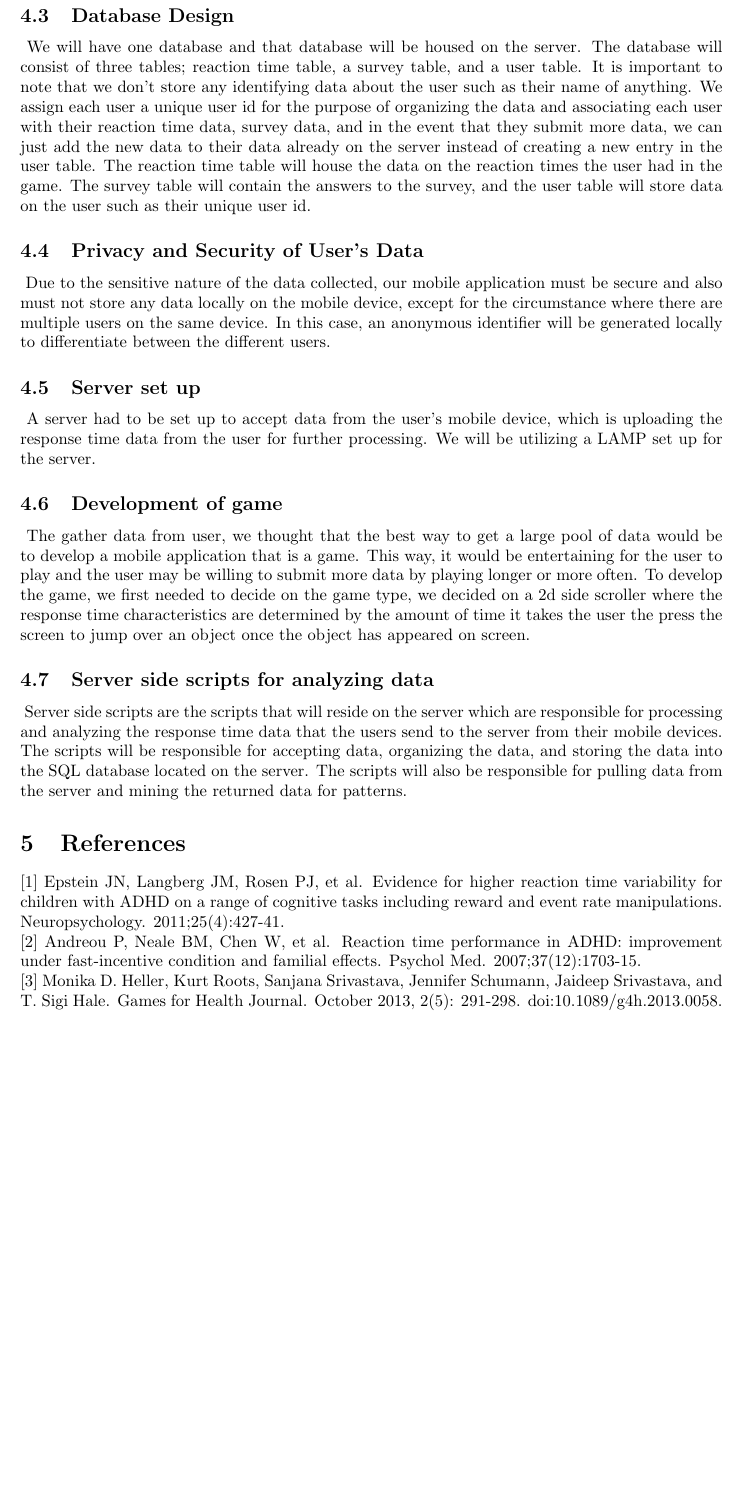
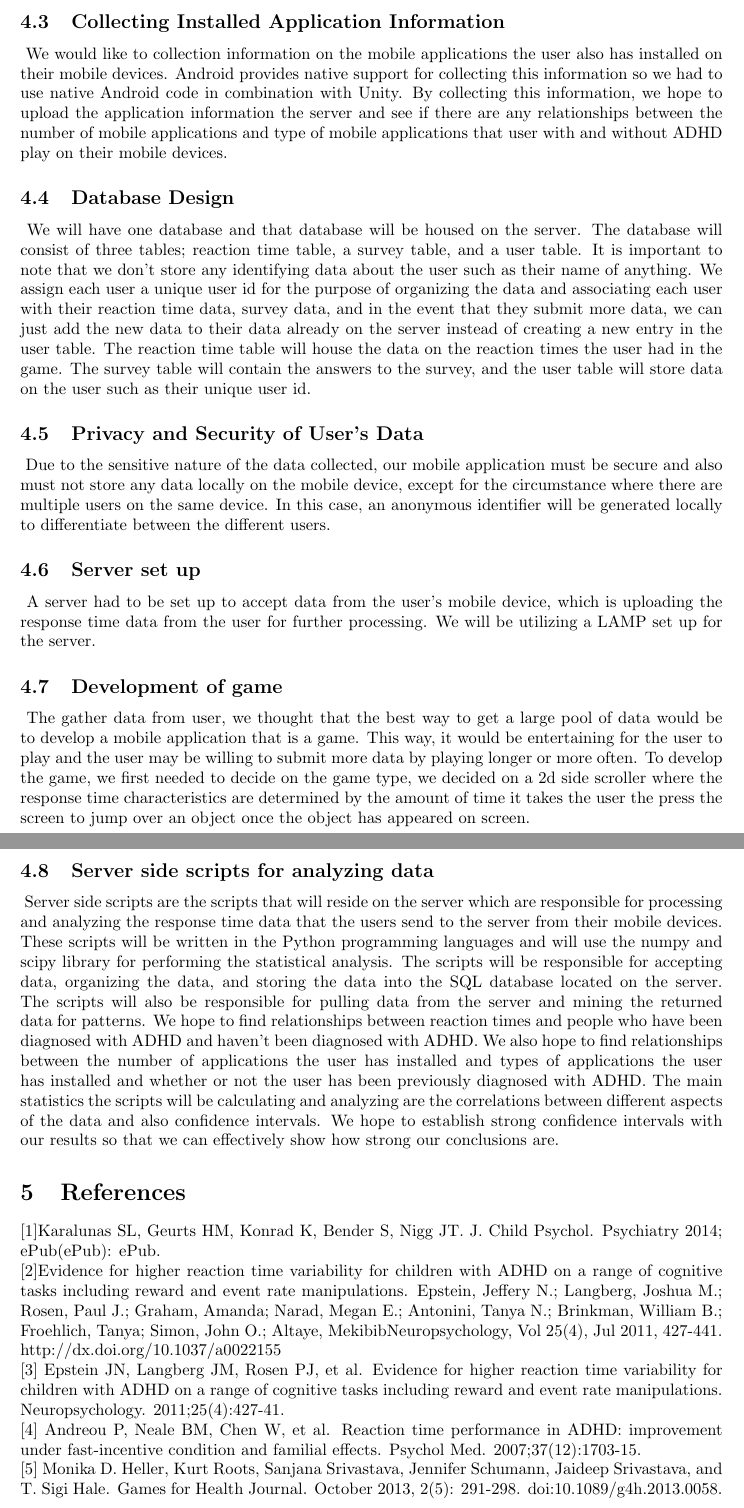
Before and after one commit to Iron-Ham/RocketMouse, a LaTeX document (Research Paper/research_paper.tex): part of page 3 of 3 before the commit and two parts of pages 3 and 4 of 4 after it, the two joined at a grey line, cut at the place of the change, the shorter picture padded with empty space. Compiled offline with pdfLaTeX.

Commit message:
Updates made to research paper

```diff
--- a/Research Paper/research_paper.tex
+++ b/Research Paper/research_paper.tex
@@ -52,6 +53,8 @@ Asks the following questions:
   \item If not, do you think you may have ADHD?
 \end{itemize}
 
+\subsection{Collecting Installed Application Information}
+\- We would like to collection information on the mobile applications the user also has installed on their mobile devices. Android provides native support for collecting this information so we had to use native Android code in combination with Unity. By collecting this information, we hope to upload the application information the server and see if there are any relationships between the number of mobile applications and type of mobile applications that user with and without ADHD play on their mobile devices.
 \subsection{Database Design}
 \- We will have one database and that database will be housed on the server. The database will consist of three tables; reaction time table, a survey table, and a user table. It is important to note that we don't store any identifying data about the user such as their name of anything. We assign each user a unique user id for the purpose of organizing the data and associating each user with their reaction time data, survey data, and in the event that they submit more data, we can just add the new data to their data already on the server instead of creating a new entry in the user table. The reaction time table will house the data on the reaction times the user had in the game. The survey table will contain the answers to the survey, and the user table will store data on the user such as their unique user id.
 \subsection{Privacy and Security of User's Data}
@@ -61,11 +64,13 @@ Asks the following questions:
 \subsection{Development of game}
 \- The gather data from user, we thought that the best way to get a large pool of data would be to develop a mobile application that is a game. This way, it would be entertaining for the user to play and the user may be willing to submit more data by playing longer or more often. To develop the game, we first needed to decide on the game type, we decided on a 2d side scroller where the response time characteristics are determined by the amount of time it takes the user the press the screen to jump over an object once the object has appeared on screen.
 \subsection{Server side scripts for analyzing data}
-\- Server side scripts are the scripts that will reside on the server which are responsible for processing and analyzing the response time data that the users send to the server from their mobile devices. The scripts will be responsible for accepting data, organizing the data, and storing the data into the SQL database located on the server. The scripts will also be responsible for pulling data from the server and mining the returned data for patterns.
+\- Server side scripts are the scripts that will reside on the server which are responsible for processing and analyzing the response time data that the users send to the server from their mobile devices. These scripts will be written in the Python programming languages and will use the numpy and scipy library for performing the statistical analysis. The scripts will be responsible for accepting data, organizing the data, and storing the data into the SQL database located on the server. The scripts will also be responsible for pulling data from the server and mining the returned data for patterns. We hope to find relationships between reaction times and people who have been diagnosed with ADHD and haven't been diagnosed with ADHD. We also hope to find relationships between the number of applications the user has installed and types of applications the user has installed and whether or not the user has been previously diagnosed with ADHD. The main statistics the scripts will be calculating and analyzing are the correlations between different aspects of the data and also confidence intervals. We hope to establish strong confidence intervals with our results so that we can effectively show how strong our conclusions are.
 
 \section{References}
-[1] Epstein JN, Langberg JM, Rosen PJ, et al. Evidence for higher reaction time variability for children with ADHD on a range of cognitive tasks including reward and event rate manipulations. Neuropsychology. 2011;25(4):427-41.\newline
-[2] Andreou P, Neale BM, Chen W, et al. Reaction time performance in ADHD: improvement under fast-incentive condition and familial effects. Psychol Med. 2007;37(12):1703-15.\newline
-[3] Monika D. Heller, Kurt Roots, Sanjana Srivastava, Jennifer Schumann, Jaideep Srivastava, and T. Sigi Hale. Games for Health Journal. October 2013, 2(5): 291-298. doi:10.1089/g4h.2013.0058.\newline
+[1]Karalunas SL, Geurts HM, Konrad K, Bender S, Nigg JT. J. Child Psychol. Psychiatry 2014; ePub(ePub): ePub.\newline
+[2]Evidence for higher reaction time variability for children with ADHD on a range of cognitive tasks including reward and event rate manipulations. Epstein, Jeffery N.; Langberg, Joshua M.; Rosen, Paul J.; Graham, Amanda; Narad, Megan E.; Antonini, Tanya N.; Brinkman, William B.; Froehlich, Tanya; Simon, John O.; Altaye, MekibibNeuropsychology, Vol 25(4), Jul 2011, 427-441. http://dx.doi.org/10.1037/a0022155\newline
+[3] Epstein JN, Langberg JM, Rosen PJ, et al. Evidence for higher reaction time variability for children with ADHD on a range of cognitive tasks including reward and event rate manipulations. Neuropsychology. 2011;25(4):427-41.\newline
+[4] Andreou P, Neale BM, Chen W, et al. Reaction time performance in ADHD: improvement under fast-incentive condition and familial effects. Psychol Med. 2007;37(12):1703-15.\newline
+[5] Monika D. Heller, Kurt Roots, Sanjana Srivastava, Jennifer Schumann, Jaideep Srivastava, and T. Sigi Hale. Games for Health Journal. October 2013, 2(5): 291-298. doi:10.1089/g4h.2013.0058.\newline
 
 \end{document}
```
Also changed, not shown: Research Paper/research_paper.pdf, Research Paper/research_paper.tex (19 more changed lines), 2 other files.
